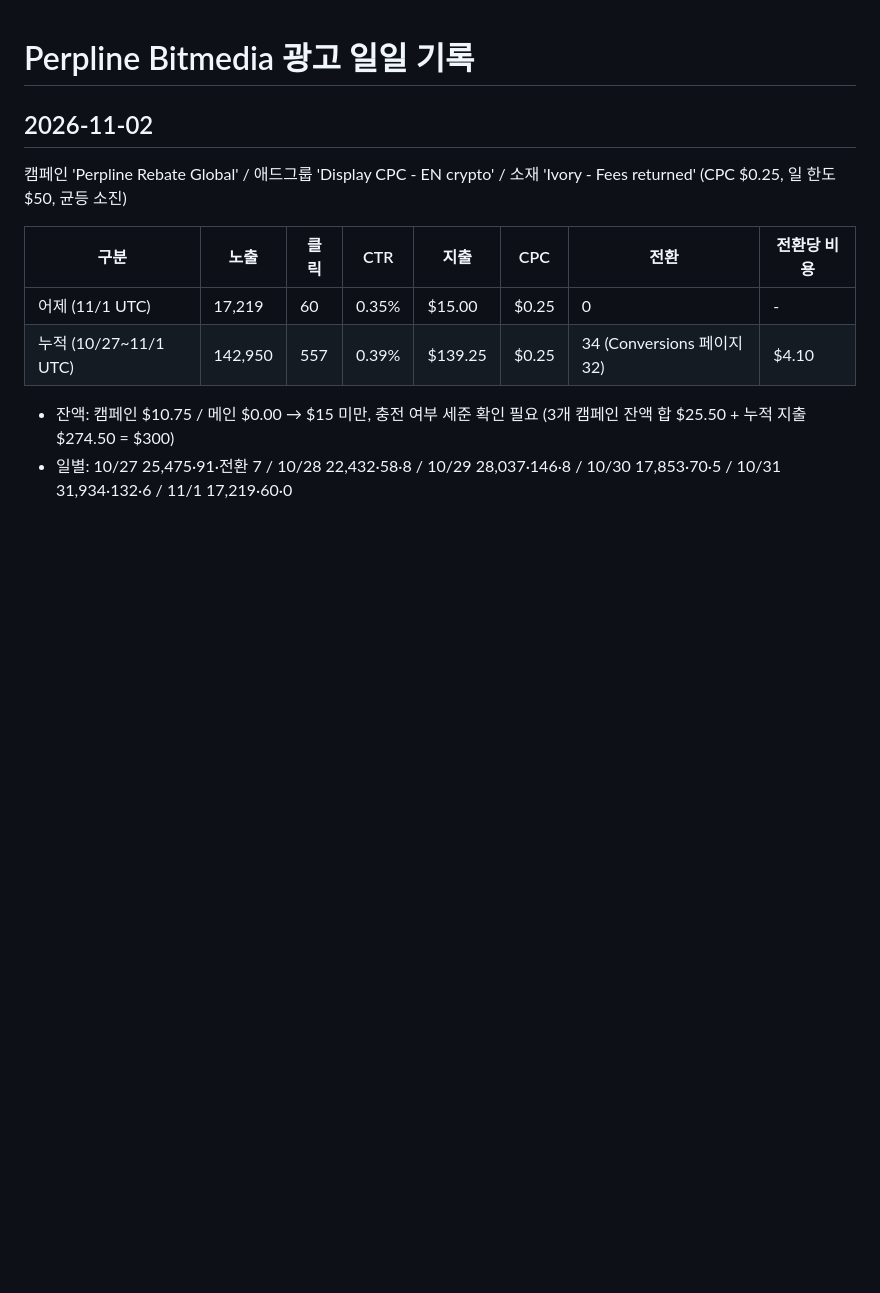
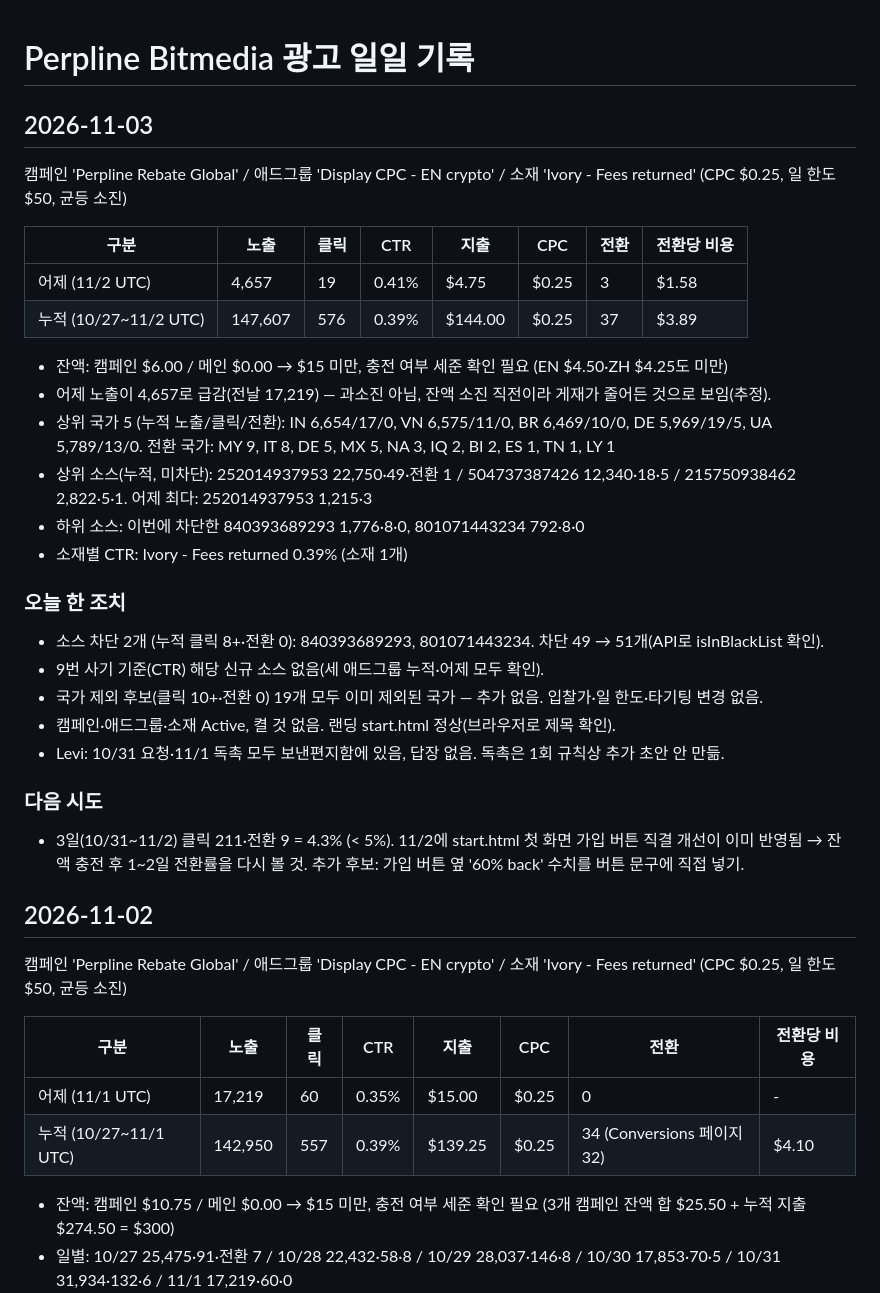
Before and after one commit to probe2928-crypto/perpline, a Markdown page: ads/REPORT.md, the part around the change. Drawn GitHub-style; blank space fills up the shorter version.

```diff
--- a/ads/REPORT.md
+++ b/ads/REPORT.md
@@ -1,4 +1,29 @@
 # Perpline Bitmedia 광고 일일 기록
+
+## 2026-11-03
+캠페인 'Perpline Rebate Global' / 애드그룹 'Display CPC - EN crypto' / 소재 'Ivory - Fees returned' (CPC $0.25, 일 한도 $50, 균등 소진)
+
+| 구분 | 노출 | 클릭 | CTR | 지출 | CPC | 전환 | 전환당 비용 |
+|---|---|---|---|---|---|---|---|
+| 어제 (11/2 UTC) | 4,657 | 19 | 0.41% | $4.75 | $0.25 | 3 | $1.58 |
+| 누적 (10/27~11/2 UTC) | 147,607 | 576 | 0.39% | $144.00 | $0.25 | 37 | $3.89 |
+
+- 잔액: 캠페인 $6.00 / 메인 $0.00 → $15 미만, 충전 여부 세준 확인 필요 (EN $4.50·ZH $4.25도 미만)
+- 어제 노출이 4,657로 급감(전날 17,219) — 과소진 아님, 잔액 소진 직전이라 게재가 줄어든 것으로 보임(추정).
+- 상위 국가 5 (누적 노출/클릭/전환): IN 6,654/17/0, VN 6,575/11/0, BR 6,469/10/0, DE 5,969/19/5, UA 5,789/13/0. 전환 국가: MY 9, IT 8, DE 5, MX 5, NA 3, IQ 2, BI 2, ES 1, TN 1, LY 1
+- 상위 소스(누적, 미차단): 252014937953 22,750·49·전환 1 / 504737387426 12,340·18·5 / 215750938462 2,822·5·1. 어제 최다: 252014937953 1,215·3
+- 하위 소스: 이번에 차단한 840393689293 1,776·8·0, 801071443234 792·8·0
+- 소재별 CTR: Ivory - Fees returned 0.39% (소재 1개)
+
+### 오늘 한 조치
+- 소스 차단 2개 (누적 클릭 8+·전환 0): 840393689293, 801071443234. 차단 49 → 51개(API로 isInBlackList 확인).
+- 9번 사기 기준(CTR) 해당 신규 소스 없음(세 애드그룹 누적·어제 모두 확인).
+- 국가 제외 후보(클릭 10+·전환 0) 19개 모두 이미 제외된 국가 — 추가 없음. 입찰가·일 한도·타기팅 변경 없음.
+- 캠페인·애드그룹·소재 Active, 켤 것 없음. 랜딩 start.html 정상(브라우저로 제목 확인).
+- Levi: 10/31 요청·11/1 독촉 모두 보낸편지함에 있음, 답장 없음. 독촉은 1회 규칙상 추가 초안 안 만듦.
+
+### 다음 시도
+- 3일(10/31~11/2) 클릭 211·전환 9 = 4.3% (< 5%). 11/2에 start.html 첫 화면 가입 버튼 직결 개선이 이미 반영됨 → 잔액 충전 후 1~2일 전환률을 다시 볼 것. 추가 후보: 가입 버튼 옆 '60% back' 수치를 버튼 문구에 직접 넣기.
 
 ## 2026-11-02
 캠페인 'Perpline Rebate Global' / 애드그룹 'Display CPC - EN crypto' / 소재 'Ivory - Fees returned' (CPC $0.25, 일 한도 $50, 균등 소진)
```
Also changed, not shown: ads/CHAINBRIEF_REPORT.md (+25 -0 lines).
